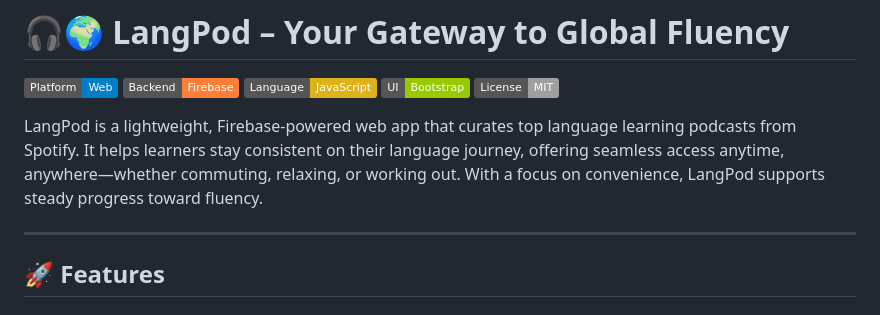
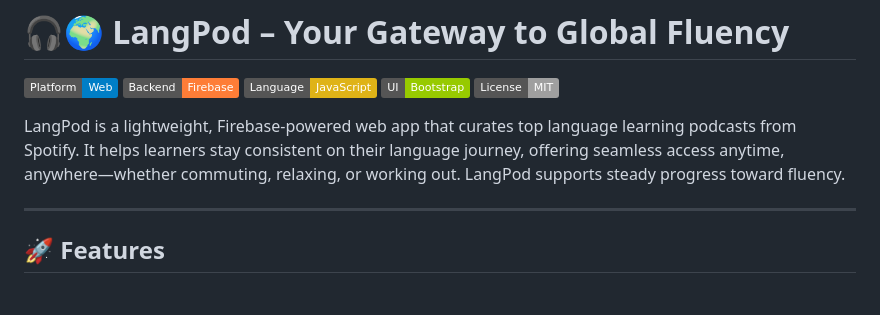
Before and after one commit to Preveen369/LangPod, a Markdown page: README.md, the part around the change. Rendered like a GitHub page; badges without logos.

```diff
--- a/README.md
+++ b/README.md
@@ -6,7 +6,7 @@
 ![UI](https://img.shields.io/badge/UI-Bootstrap-green.svg)
 ![License](https://img.shields.io/badge/License-MIT-lightgrey.svg)
 
-LangPod is a lightweight, Firebase-powered web app that curates top language learning podcasts from Spotify. It helps learners stay consistent on their language journey, offering seamless access anytime, anywhere—whether commuting, relaxing, or working out. With a focus on convenience, LangPod supports steady progress toward fluency.
+LangPod is a lightweight, Firebase-powered web app that curates top language learning podcasts from Spotify. It helps learners stay consistent on their language journey, offering seamless access anytime, anywhere—whether commuting, relaxing, or working out. LangPod supports steady progress toward fluency.
 
 ---
 
```
